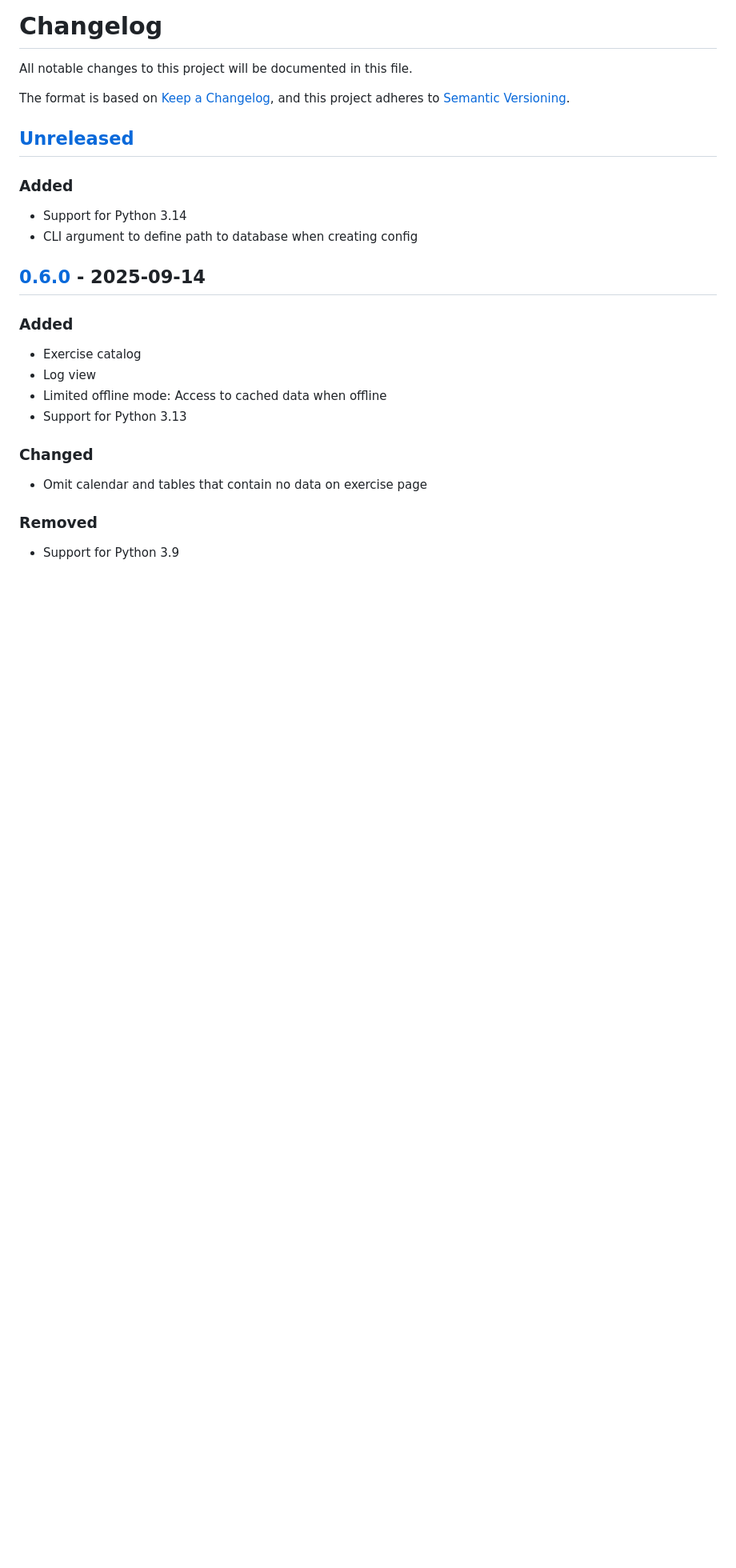
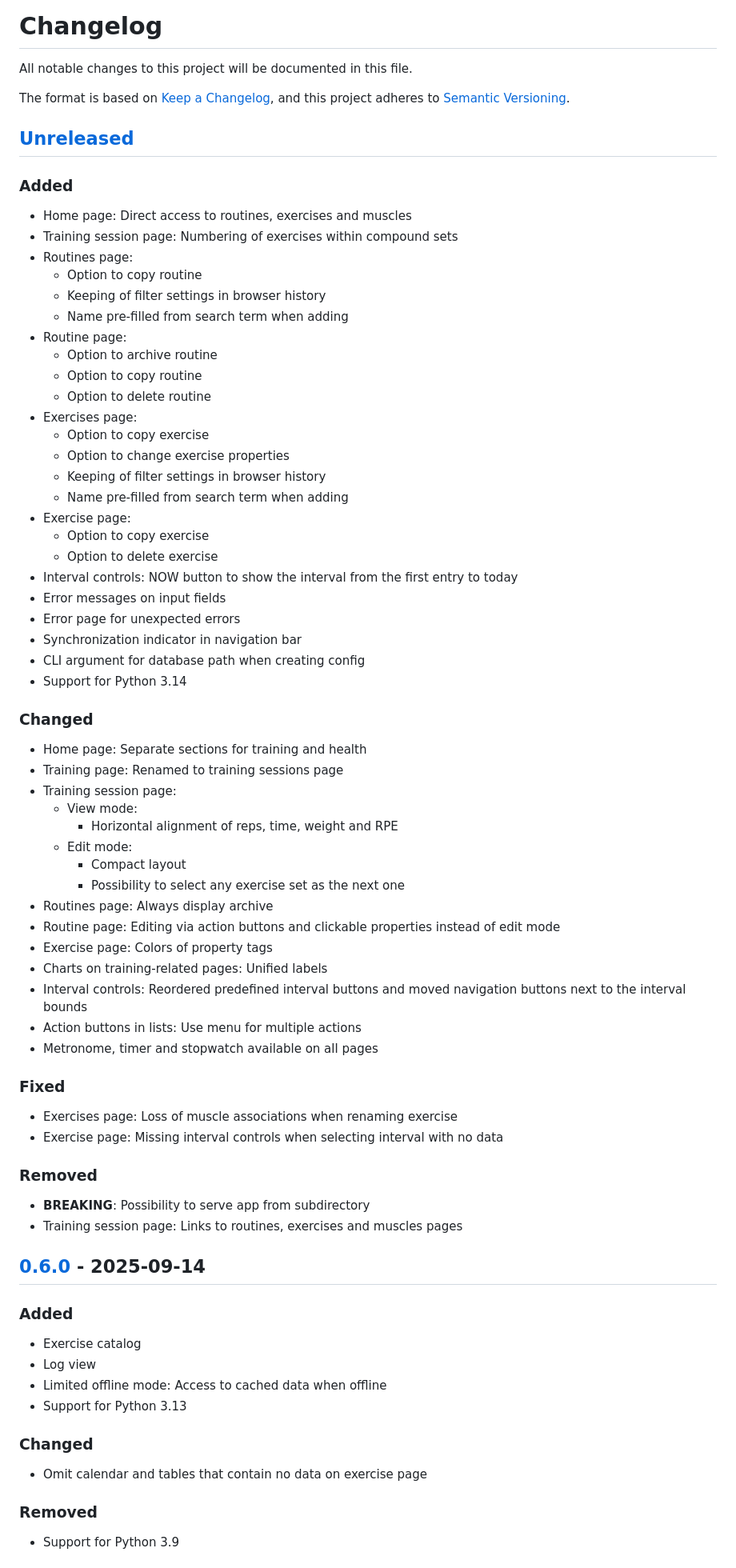
Before and after one commit to treiher/valens, a Markdown page: CHANGELOG.md, the part around the change. Shown: that part at 80% size. Rendered like a GitHub page; blank space fills up the shorter version.

Commit message:
Update changelog
Refs: #74

```diff
--- a/CHANGELOG.md
+++ b/CHANGELOG.md
@@ -9,8 +9,58 @@ and this project adheres to [Semantic Versioning](https://semver.org/spec/v2.0.0
 
 ### Added
 
+- Home page: Direct access to routines, exercises and muscles
+- Training session page: Numbering of exercises within compound sets
+- Routines page:
+    - Option to copy routine
+    - Keeping of filter settings in browser history
+    - Name pre-filled from search term when adding
+- Routine page:
+    - Option to archive routine
+    - Option to copy routine
+    - Option to delete routine
+- Exercises page:
+    - Option to copy exercise
+    - Option to change exercise properties
+    - Keeping of filter settings in browser history
+    - Name pre-filled from search term when adding
+- Exercise page:
+    - Option to copy exercise
+    - Option to delete exercise
+- Interval controls: NOW button to show the interval from the first entry to today
+- Error messages on input fields
+- Error page for unexpected errors
+- Synchronization indicator in navigation bar
+- CLI argument for database path when creating config
 - Support for Python 3.14
-- CLI argument to define path to database when creating config
+
+### Changed
+
+- Home page: Separate sections for training and health
+- Training page: Renamed to training sessions page
+- Training session page:
+    - View mode:
+        - Horizontal alignment of reps, time, weight and RPE
+    - Edit mode:
+        - Compact layout
+        - Possibility to select any exercise set as the next one
+- Routines page: Always display archive
+- Routine page: Editing via action buttons and clickable properties instead of edit mode
+- Exercise page: Colors of property tags
+- Charts on training-related pages: Unified labels
+- Interval controls: Reordered predefined interval buttons and moved navigation buttons next to the interval bounds
+- Action buttons in lists: Use menu for multiple actions
+- Metronome, timer and stopwatch available on all pages
+
+### Fixed
+
+- Exercises page: Loss of muscle associations when renaming exercise
+- Exercise page: Missing interval controls when selecting interval with no data
+
+### Removed
+
+- **BREAKING**: Possibility to serve app from subdirectory
+- Training session page: Links to routines, exercises and muscles pages
 
 ## [0.6.0] - 2025-09-14
 
```
